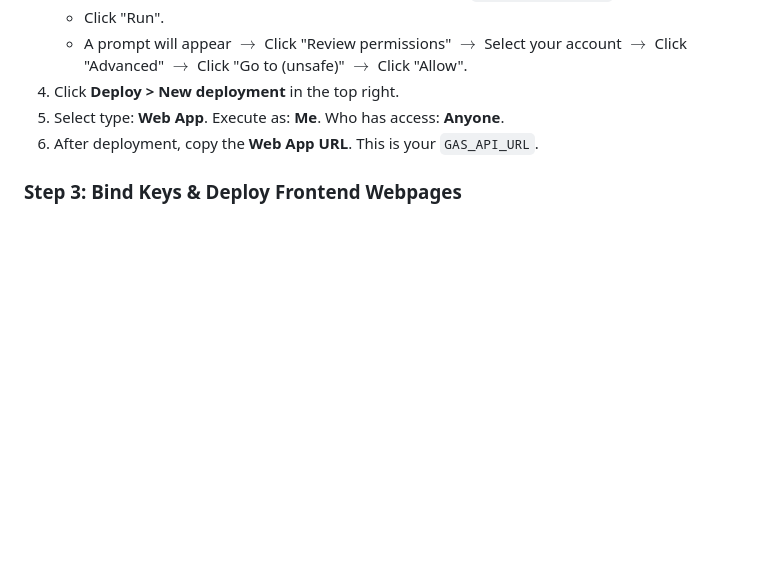
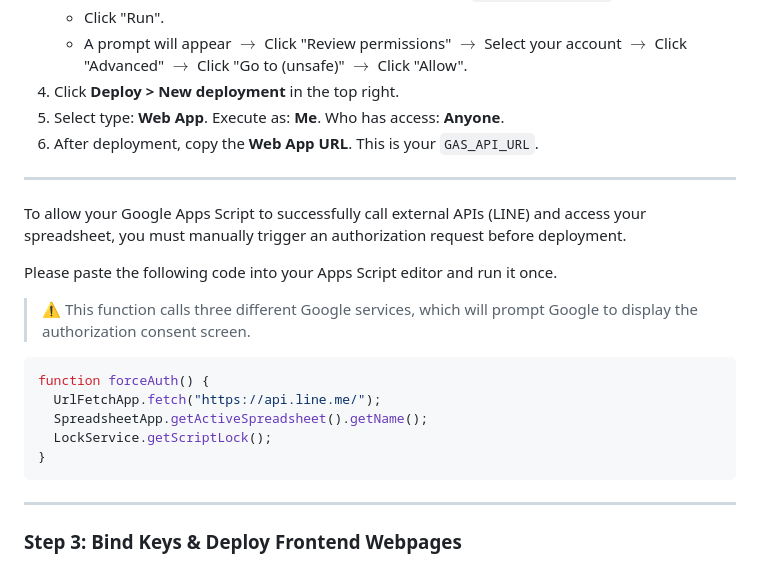
Before and after one commit to WangBens/hgff-ordering, a Markdown page: README_en.md, the part around the change. GitHub-like rendering; blank space fills up the shorter version.

````diff
--- a/README_en.md
+++ b/README_en.md
@@ -116,6 +116,24 @@ Before starting, ensure you have the following three files. You must modify the
 5. Select type: **Web App**. Execute as: **Me**. Who has access: **Anyone**.
 6. After deployment, copy the **Web App URL**. This is your `GAS_API_URL`.
 
+---
+
+To allow your Google Apps Script to successfully call external APIs (LINE) and access your spreadsheet, you must manually trigger an authorization request before deployment.
+
+Please paste the following code into your Apps Script editor and run it once.
+
+> ⚠️ This function calls three different Google services, which will prompt Google to display the authorization consent screen.
+
+```javascript
+function forceAuth() {
+  UrlFetchApp.fetch("https://api.line.me/");
+  SpreadsheetApp.getActiveSpreadsheet().getName();
+  LockService.getScriptLock();
+}
+```
+
+---
+
 ### Step 3: Bind Keys & Deploy Frontend Webpages
 1. Edit **INDEX.html**, replace `CUSTOMER_LIFF_ID` and `GAS_API_URL`.
 2. Edit **BOSS.html**, replace `BOSS_LIFF_ID` and `GAS_API_URL`.
````
